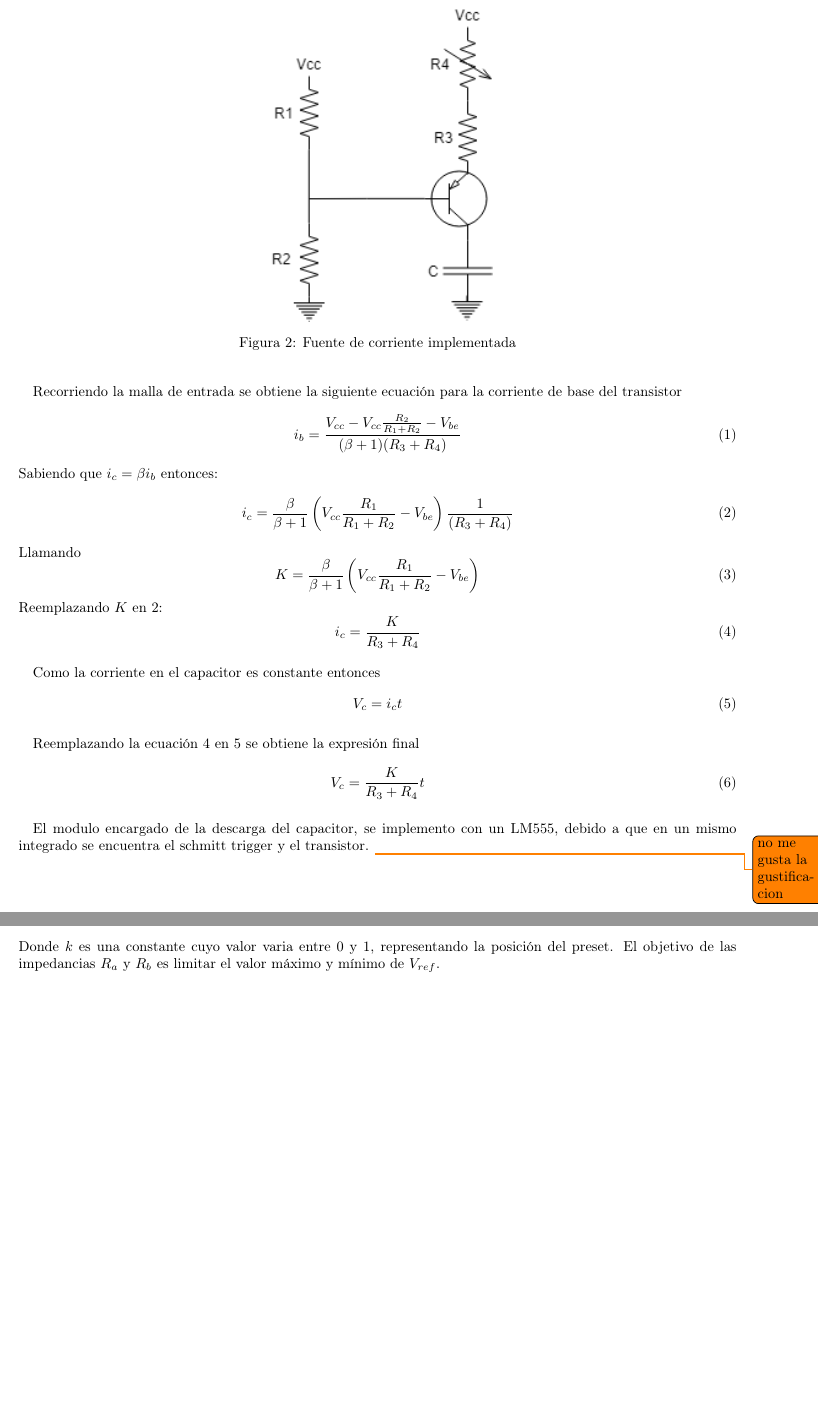
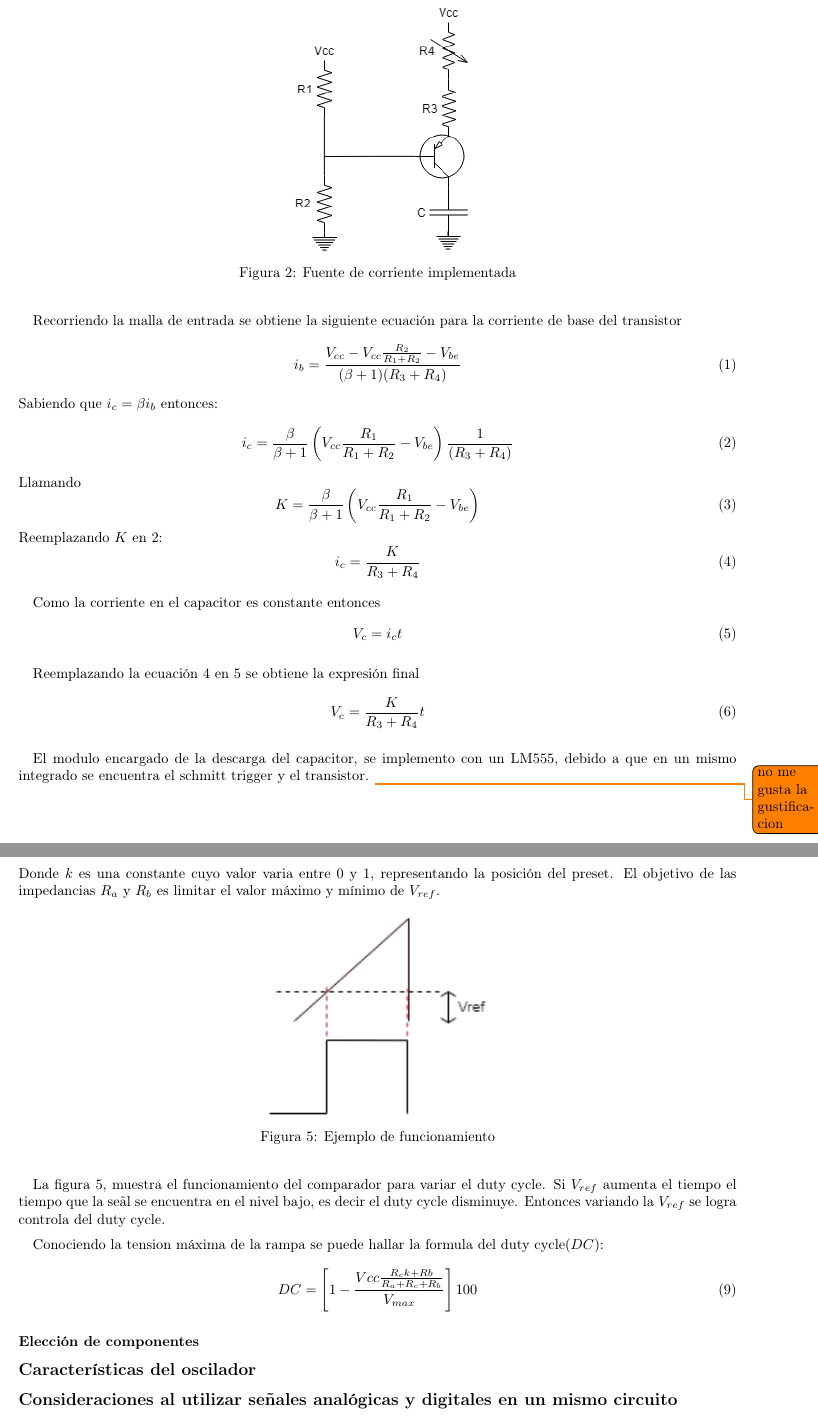
Before and after one commit to 1c2019itbaelct/ASSD_TP_1, a LaTeX document (oscilador/informe/oscilador.tex): two parts of pages 2 and 4 of 4, joined at a grey line, cut so that both start at the same text, the shorter picture padded with empty space. Compiled offline with pdfLaTeX; an older LaTeX class or package is replaced by its successor.

Commit message:
se termino la explicacion del circuito. falta componentes y tenciones. mediciones y consideraciones

```diff
--- a/oscilador/informe/oscilador.tex
+++ b/oscilador/informe/oscilador.tex
@@ -22,7 +22,7 @@ El modulo consta de dos partes:
 La fuente de corriente implementada es la de la figura \ref{fig:fuenteCorriente}.
 \begin{figure}[H]
 \centering
-\includegraphics[width=0.32\textwidth]{figures/fCorriente.png}
+\includegraphics[width=0.25\textwidth]{figures/fCorriente.png}
 \caption{Fuente de corriente implementada}\label{fig:fuenteCorriente}
 \end{figure}
 Recorriendo la malla de entrada se obtiene la siguiente ecuación para la corriente de base del transistor
@@ -99,10 +99,23 @@ V_{ref}=Vcc \frac{R_ck + Rb}{R_a + R_c + R_b}
 \end{equation}
 Donde $k$ es una constante cuyo valor varia entre 0 y 1, representando la posición del preset. El objetivo de las impedancias $R_a$ y $R_b$ es limitar el valor máximo y mínimo de $V_{ref}$.
 
+\begin{figure}[H]
+\centering
+\includegraphics[width=0.3\textwidth]{figures/r2sq.png}
+\caption{Ejemplo de funcionamiento}\label{fig:ej}
+\end{figure}
+
+La figura \ref{fig:ej}, muestra el funcionamiento del comparador para variar el duty cycle. Si $V_{ref}$ aumenta el tiempo el tiempo que la se\~al se encuentra en el nivel bajo, es decir el duty cycle disminuye. Entonces variando la $V_{ref}$ se logra controla del duty cycle.
+\par Conociendo la tension máxima de la rampa se puede hallar la formula del duty cycle($DC$):
+\begin{equation}
+DC=\left[ 1 - \frac{Vcc \frac{R_ck + Rb}{R_a + R_c + R_b}}{V_{max}} \right] 100
+\end{equation}
+
+\subsubsection*{Elección de componentes}
 
 
-
-
+\subsection*{Características del oscilador}
+\subsection*{Consideraciones al utilizar se\~nales analógicas y digitales en un mismo circuito }
 
 
 
```
Also changed, not shown: oscilador/informe/figures/r2sq.png (added).
